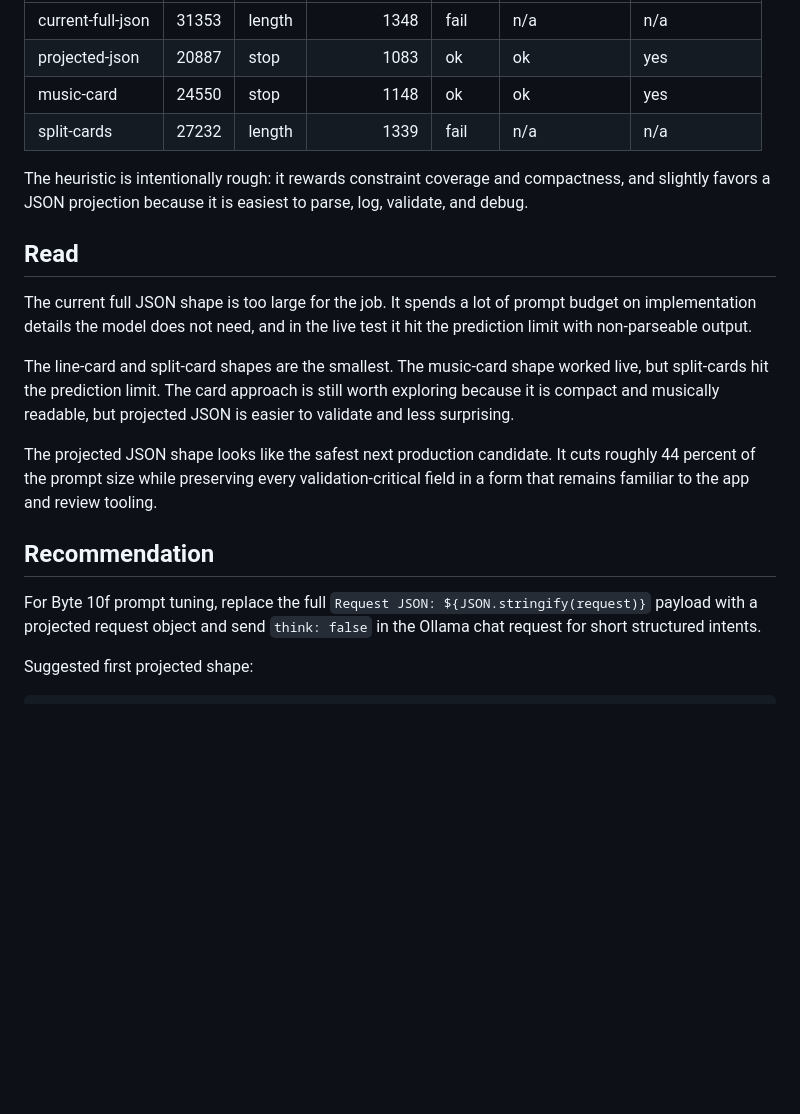
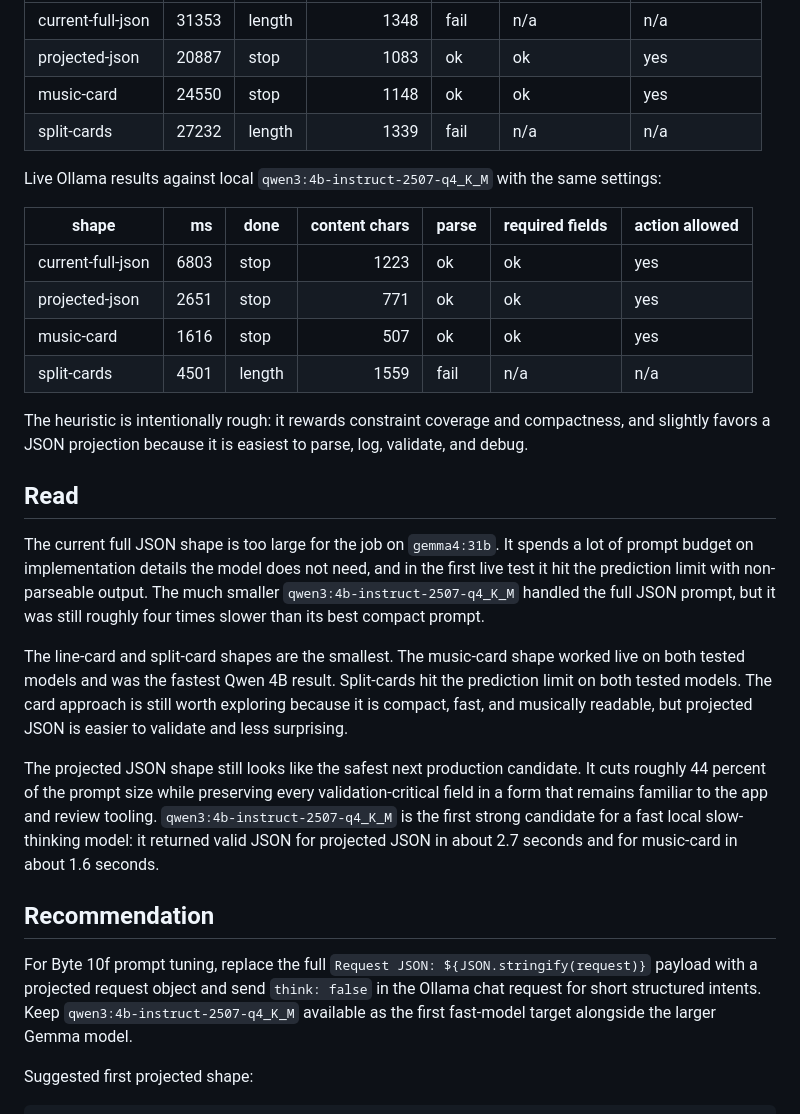
Before and after one commit to ArneGleason/grow, a Markdown page: docs/experiments/2026-05-31-thought-prompt-shapes.md, the part around the change. Rendered like a GitHub page; blank space fills up the shorter version.

Commit message:
Record Qwen 4B prompt probe

```diff
--- a/docs/experiments/2026-05-31-thought-prompt-shapes.md
+++ b/docs/experiments/2026-05-31-thought-prompt-shapes.md
@@ -44,19 +44,28 @@ Live Ollama results against local `gemma4:31b` with `/api/chat`, `format: "json"
 | music-card | 24550 | stop | 1148 | ok | ok | yes |
 | split-cards | 27232 | length | 1339 | fail | n/a | n/a |
 
+Live Ollama results against local `qwen3:4b-instruct-2507-q4_K_M` with the same settings:
+
+| shape | ms | done | content chars | parse | required fields | action allowed |
+| --- | ---: | --- | ---: | --- | --- | --- |
+| current-full-json | 6803 | stop | 1223 | ok | ok | yes |
+| projected-json | 2651 | stop | 771 | ok | ok | yes |
+| music-card | 1616 | stop | 507 | ok | ok | yes |
+| split-cards | 4501 | length | 1559 | fail | n/a | n/a |
+
 The heuristic is intentionally rough: it rewards constraint coverage and compactness, and slightly favors a JSON projection because it is easiest to parse, log, validate, and debug.
 
 ## Read
 
-The current full JSON shape is too large for the job. It spends a lot of prompt budget on implementation details the model does not need, and in the live test it hit the prediction limit with non-parseable output.
+The current full JSON shape is too large for the job on `gemma4:31b`. It spends a lot of prompt budget on implementation details the model does not need, and in the first live test it hit the prediction limit with non-parseable output. The much smaller `qwen3:4b-instruct-2507-q4_K_M` handled the full JSON prompt, but it was still roughly four times slower than its best compact prompt.
 
-The line-card and split-card shapes are the smallest. The music-card shape worked live, but split-cards hit the prediction limit. The card approach is still worth exploring because it is compact and musically readable, but projected JSON is easier to validate and less surprising.
+The line-card and split-card shapes are the smallest. The music-card shape worked live on both tested models and was the fastest Qwen 4B result. Split-cards hit the prediction limit on both tested models. The card approach is still worth exploring because it is compact, fast, and musically readable, but projected JSON is easier to validate and less surprising.
 
-The projected JSON shape looks like the safest next production candidate. It cuts roughly 44 percent of the prompt size while preserving every validation-critical field in a form that remains familiar to the app and review tooling.
+The projected JSON shape still looks like the safest next production candidate. It cuts roughly 44 percent of the prompt size while preserving every validation-critical field in a form that remains familiar to the app and review tooling. `qwen3:4b-instruct-2507-q4_K_M` is the first strong candidate for a fast local slow-thinking model: it returned valid JSON for projected JSON in about 2.7 seconds and for music-card in about 1.6 seconds.
 
 ## Recommendation
 
-For Byte 10f prompt tuning, replace the full `Request JSON: ${JSON.stringify(request)}` payload with a projected request object and send `think: false` in the Ollama chat request for short structured intents.
+For Byte 10f prompt tuning, replace the full `Request JSON: ${JSON.stringify(request)}` payload with a projected request object and send `think: false` in the Ollama chat request for short structured intents. Keep `qwen3:4b-instruct-2507-q4_K_M` available as the first fast-model target alongside the larger Gemma model.
 
 Suggested first projected shape:
 
```
Also changed, not shown: .agent/PROJECT_LOG.md (+1 -0 lines).
